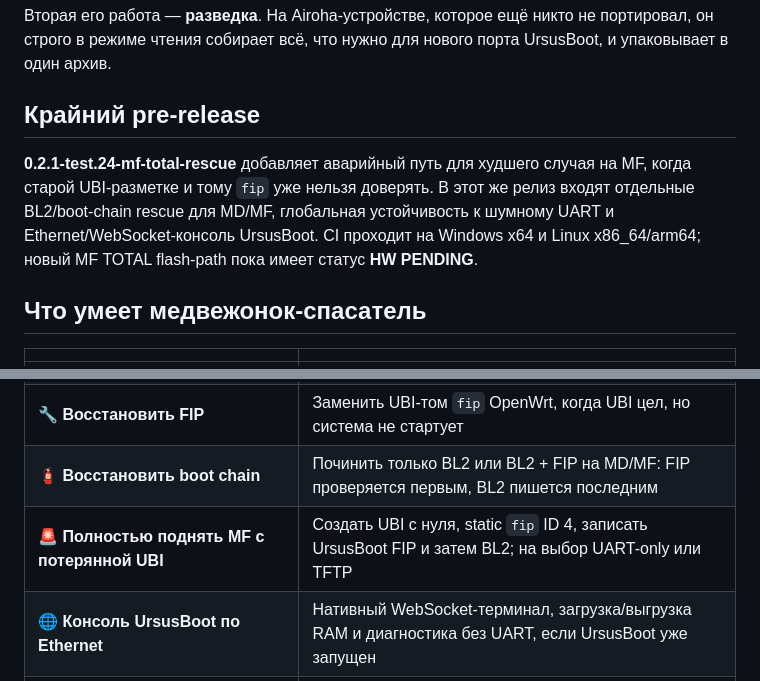
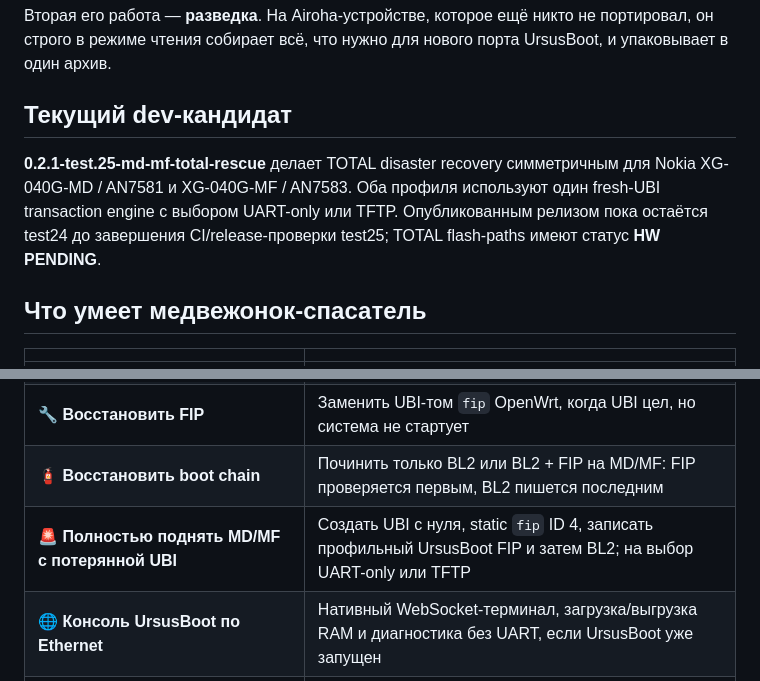
Before and after one commit to Medvedolog/airoha-ursidorescue, a Markdown page: README.ru.md, 2 parts joined by grey strips. GitHub-like rendering.

Commit message:
docs: make TOTAL rescue symmetric for MD and MF

```diff
--- a/README.ru.md
+++ b/README.ru.md
@@ -38,9 +38,9 @@ UrsidoRescue сделан именно для этого момента. Он д
 Вторая его работа — **разведка**. На Airoha-устройстве, которое ещё никто не портировал, он строго
 в режиме чтения собирает всё, что нужно для нового порта UrsusBoot, и упаковывает в один архив.
 
-## Крайний pre-release
+## Текущий dev-кандидат
 
-**0.2.1-test.24-mf-total-rescue** добавляет аварийный путь для худшего случая на MF, когда старой UBI-разметке и тому `fip` уже нельзя доверять. В этот же релиз входят отдельные BL2/boot-chain rescue для MD/MF, глобальная устойчивость к шумному UART и Ethernet/WebSocket-консоль UrsusBoot. CI проходит на Windows x64 и Linux x86_64/arm64; новый MF TOTAL flash-path пока имеет статус **HW PENDING**.
+**0.2.1-test.25-md-mf-total-rescue** делает TOTAL disaster recovery симметричным для Nokia XG-040G-MD / AN7581 и XG-040G-MF / AN7583. Оба профиля используют один fresh-UBI transaction engine с выбором UART-only или TFTP. Опубликованным релизом пока остаётся test24 до завершения CI/release-проверки test25; TOTAL flash-paths имеют статус **HW PENDING**.
 
 ## Что умеет медвежонок-спасатель
 
@@ -50,7 +50,7 @@ UrsidoRescue сделан именно для этого момента. Он д
 | 🏭 **Вернуть сток** | Восстановить заводскую прошивку Nokia из бэкапа `mtd16` / MedveFlasher, BL2 — последним |
 | 🔧 **Восстановить FIP** | Заменить UBI-том `fip` OpenWrt, когда UBI цел, но система не стартует |
 | 🧯 **Восстановить boot chain** | Починить только BL2 или BL2 + FIP на MD/MF: FIP проверяется первым, BL2 пишется последним |
-| 🚨 **Полностью поднять MF с потерянной UBI** | Создать UBI с нуля, static `fip` ID 4, записать UrsusBoot FIP и затем BL2; на выбор UART-only или TFTP |
+| 🚨 **Полностью поднять MD/MF с потерянной UBI** | Создать UBI с нуля, static `fip` ID 4, записать профильный UrsusBoot FIP и затем BL2; на выбор UART-only или TFTP |
 | 🌐 **Консоль UrsusBoot по Ethernet** | Нативный WebSocket-терминал, загрузка/выгрузка RAM и диагностика без UART, если UrsusBoot уже запущен |
 | 💾 **Залить весь NAND** | Записать полный сырой образ 256 МиБ с проверкой каждой части |
 | 🚀 **Загрузить из RAM** | Запустить OpenWrt initramfs / recovery ITB, не трогая flash |
```
